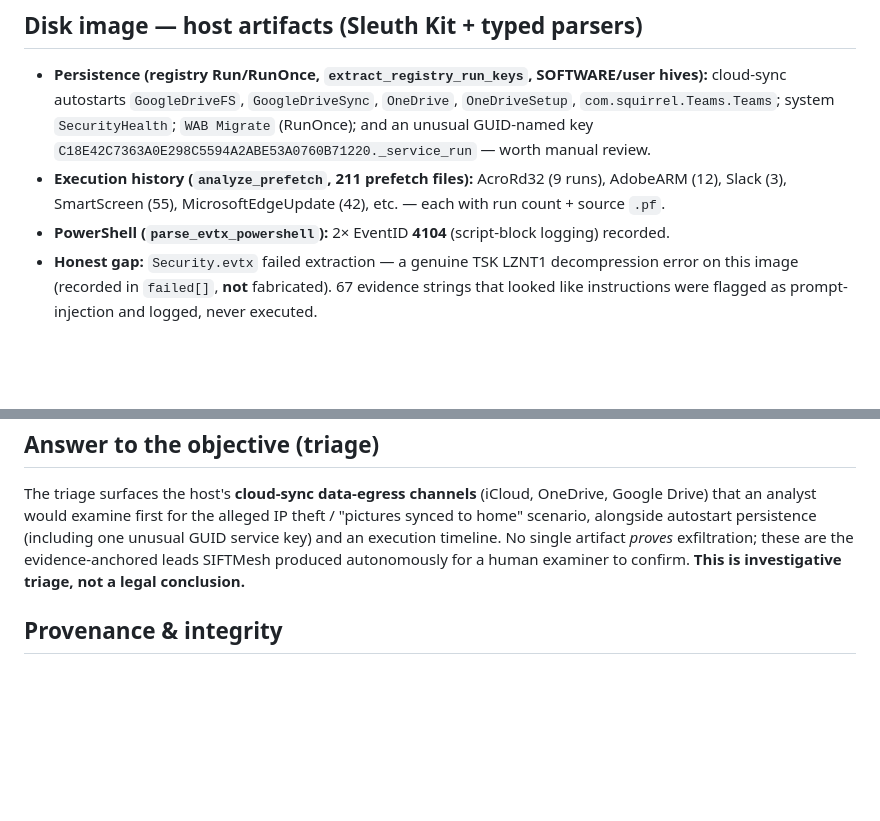
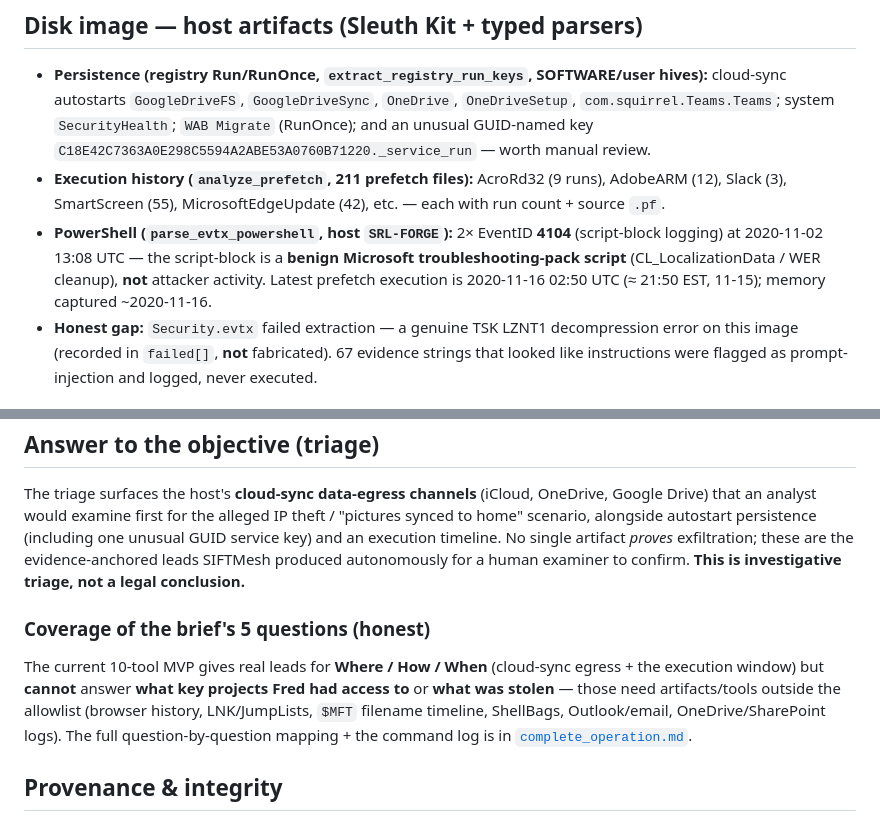
Before and after one commit to aryanbuilds/Project_SIFTAMESS, a Markdown page: docs/findings_rocba.md, 2 parts joined by grey strips. Drawn GitHub-style; blank space fills up the shorter version.

```diff
--- a/docs/findings_rocba.md
+++ b/docs/findings_rocba.md
@@ -24,7 +24,10 @@ custody). This is an **automated triage to guide an analyst — not a court-read
   GUID-named key `C18E42C7363A0E298C5594A2ABE53A0760B71220._service_run` — worth manual review.
 - **Execution history (`analyze_prefetch`, 211 prefetch files):** AcroRd32 (9 runs), AdobeARM (12),
   Slack (3), SmartScreen (55), MicrosoftEdgeUpdate (42), etc. — each with run count + source `.pf`.
-- **PowerShell (`parse_evtx_powershell`):** 2× EventID **4104** (script-block logging) recorded.
+- **PowerShell (`parse_evtx_powershell`, host `SRL-FORGE`):** 2× EventID **4104** (script-block
+  logging) at 2020-11-02 13:08 UTC — the script-block is a **benign Microsoft troubleshooting-pack
+  script** (CL_LocalizationData / WER cleanup), **not** attacker activity. Latest prefetch execution
+  is 2020-11-16 02:50 UTC (≈ 21:50 EST, 11-15); memory captured ~2020-11-16.
 - **Honest gap:** `Security.evtx` failed extraction — a genuine TSK LZNT1 decompression error on this
   image (recorded in `failed[]`, **not** fabricated). 67 evidence strings that looked like
   instructions were flagged as prompt-injection and logged, never executed.
@@ -52,6 +55,14 @@ alongside autostart persistence (including one unusual GUID service key) and an
 No single artifact *proves* exfiltration; these are the evidence-anchored leads SIFTMesh produced
 autonomously for a human examiner to confirm. **This is investigative triage, not a legal conclusion.**
 
+### Coverage of the brief's 5 questions (honest)
+
+The current 10-tool MVP gives real leads for **Where / How / When** (cloud-sync egress + the execution
+window) but **cannot** answer **what key projects Fred had access to** or **what was stolen** — those
+need artifacts/tools outside the allowlist (browser history, LNK/JumpLists, `$MFT` filename timeline,
+ShellBags, Outlook/email, OneDrive/SharePoint logs). The full question-by-question mapping + the
+command log is in [`complete_operation.md`](complete_operation.md).
+
 ## Provenance & integrity
 
 - Evidence opened read-only; SHA-256 sealed at ingest (chain of custody) — see
```
Also changed, not shown: docs/complete_operation.md (added, +130 -0 lines).
